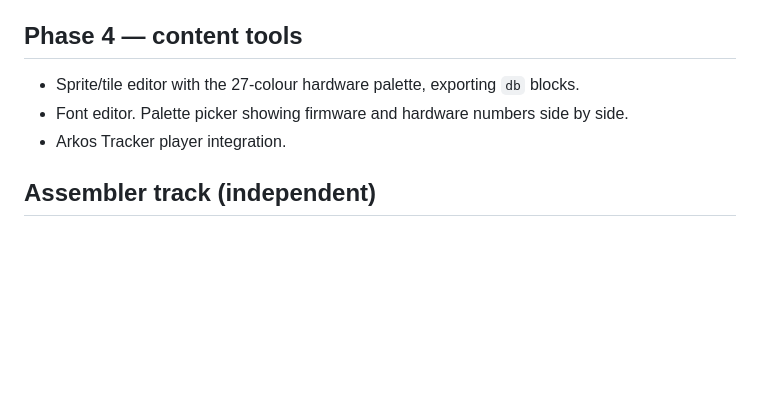
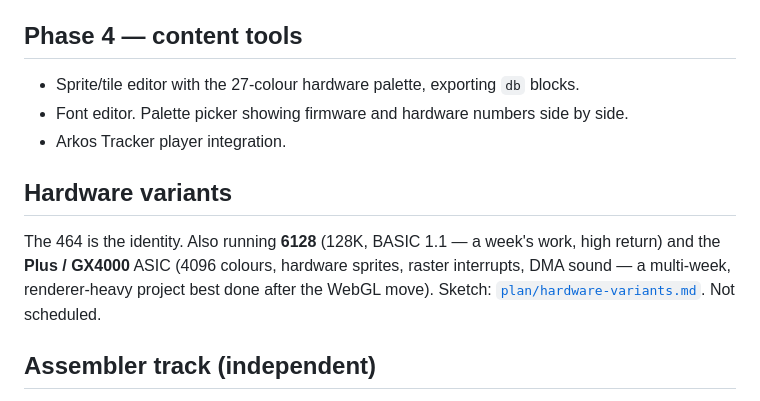
Before and after one commit to stuaxo/batfink, a Markdown page: plan.md, the part around the change. GitHub-like rendering; blank space fills up the shorter version.

```diff
--- a/plan.md
+++ b/plan.md
@@ -115,6 +115,14 @@ Small follow-ups are listed under Deferred.
 - Font editor. Palette picker showing firmware and hardware numbers side by side.
 - Arkos Tracker player integration.
 
+## Hardware variants
+
+The 464 is the identity. Also running **6128** (128K, BASIC 1.1 — a week's work,
+high return) and the **Plus / GX4000** ASIC (4096 colours, hardware sprites,
+raster interrupts, DMA sound — a multi-week, renderer-heavy project best done
+after the WebGL move). Sketch: [`plan/hardware-variants.md`](plan/hardware-variants.md).
+Not scheduled.
+
 ## Assembler track (independent)
 
 Macros, `REPT`/`IRP`, local labels, conditional assembly, `INCLUDE`. Align the
```
Also changed, not shown: plan/hardware-variants.md (added, +162 -0 lines).
